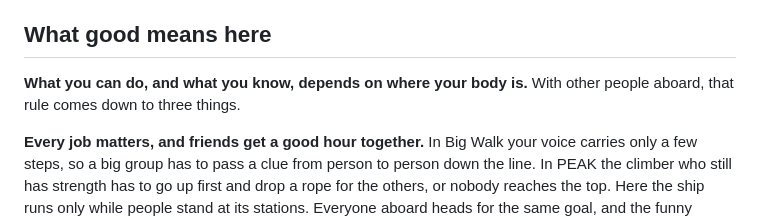
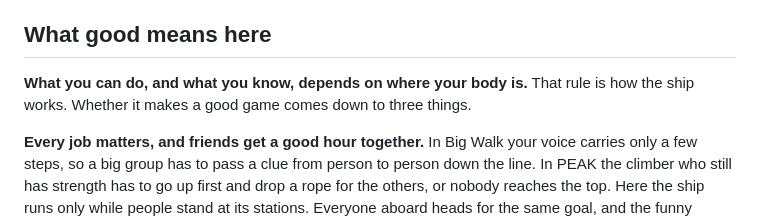
Before and after one commit to comp4020-agentic-coding-studio/comp4020-final-anson0028, a Markdown page: README.md, the part around the change. Rendered like a GitHub page.

Commit message:
README: the body rule is how the ship works; the three claims are what makes it a good game, not consequences of the rule
Co-Authored-By: Claude Fable 5.1 <noreply@anthropic.com>

```diff
--- a/README.md
+++ b/README.md
@@ -11,7 +11,8 @@ You can talk to your ship, leave a note on the jetty, and wave.
 ## What good means here
 
 **What you can do, and what you know, depends on where your body is.**
-With other people aboard, that rule comes down to three things.
+That rule is how the ship works. Whether it makes a good game comes
+down to three things.
 
 **Every job matters, and friends get a good hour together.** In Big Walk
 your voice carries only a few steps, so a big group has to pass a clue from
```
